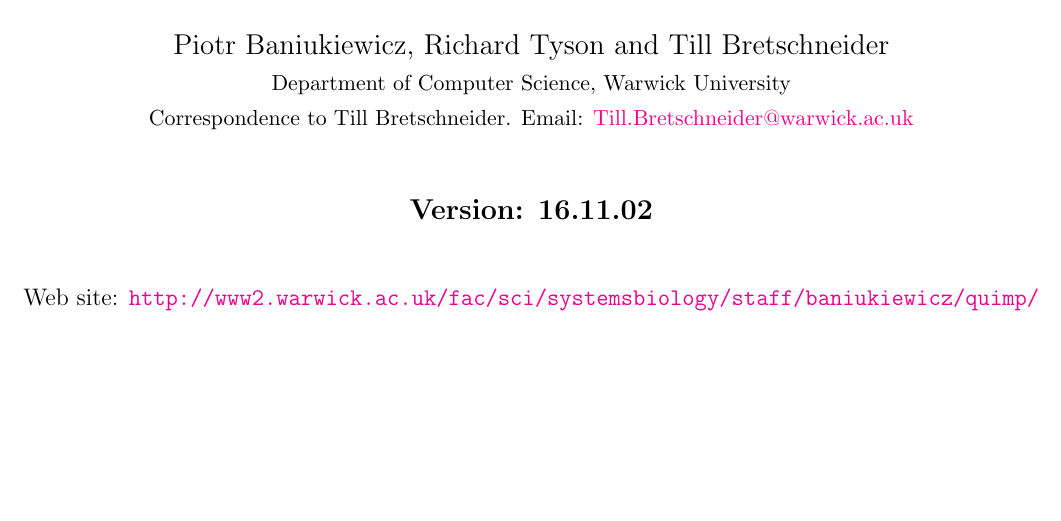
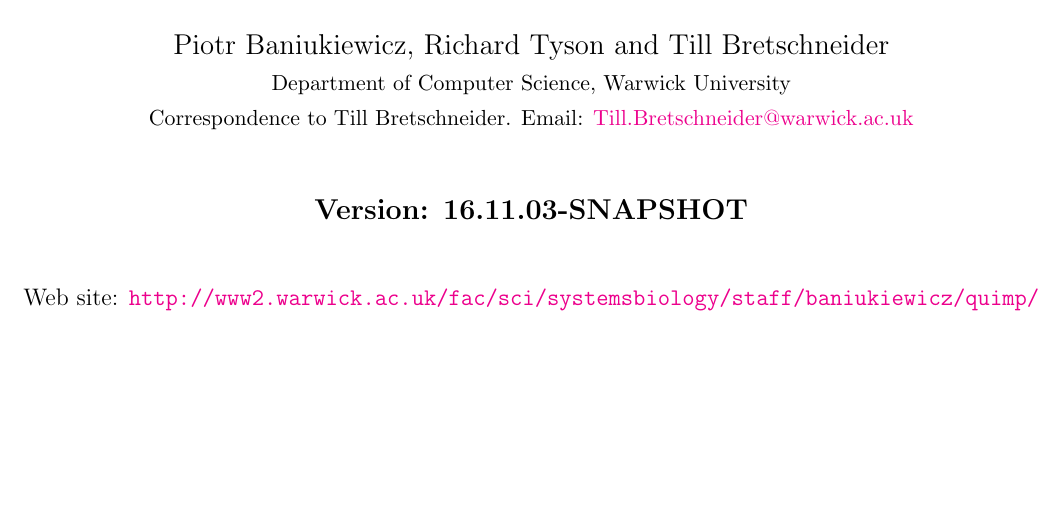
Before and after one commit to CellDynamics/QuimP-Doc, a LaTeX document (Docs/QuimP_Guide.tex): part of page 1 of 41, cut so that both start at the same text. Compiled offline with pdfLaTeX.

Commit message:
Bump to next version

```diff
--- a/Docs/QuimP_Guide.tex
+++ b/Docs/QuimP_Guide.tex
@@ -25,7 +25,7 @@
 \date{}
 \maketitle
 \begin{center}
-\textbf{{\large Version: 16.11.02}}\\
+\textbf{{\large Version: 16.11.03-SNAPSHOT}}\\
 \vspace{1cm}
 Web site: \url{http://www2.warwick.ac.uk/fac/sci/systemsbiology/staff/baniukiewicz/quimp/}
 \vfill
```
